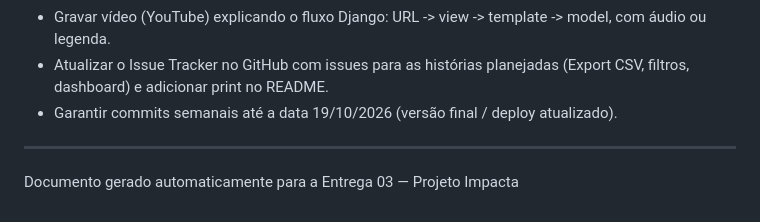
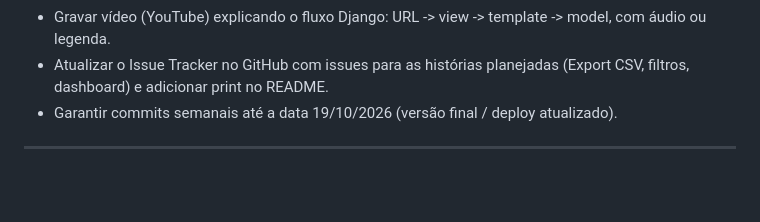
Before and after one commit to BelmontBeta/projeto-impacta, a Markdown page: HistoriasEpicas.md, the part around the change. Rendered like a GitHub page; blank space fills up the shorter version.

```diff
--- a/HistoriasEpicas.md
+++ b/HistoriasEpicas.md
@@ -162,5 +162,3 @@ Histórias selecionadas (implementadas / a entregar nesta versão):
 - Garantir commits semanais até a data 19/10/2026 (versão final / deploy atualizado).
 
 ---
-
-Documento gerado automaticamente para a Entrega 03 — Projeto Impacta
```
